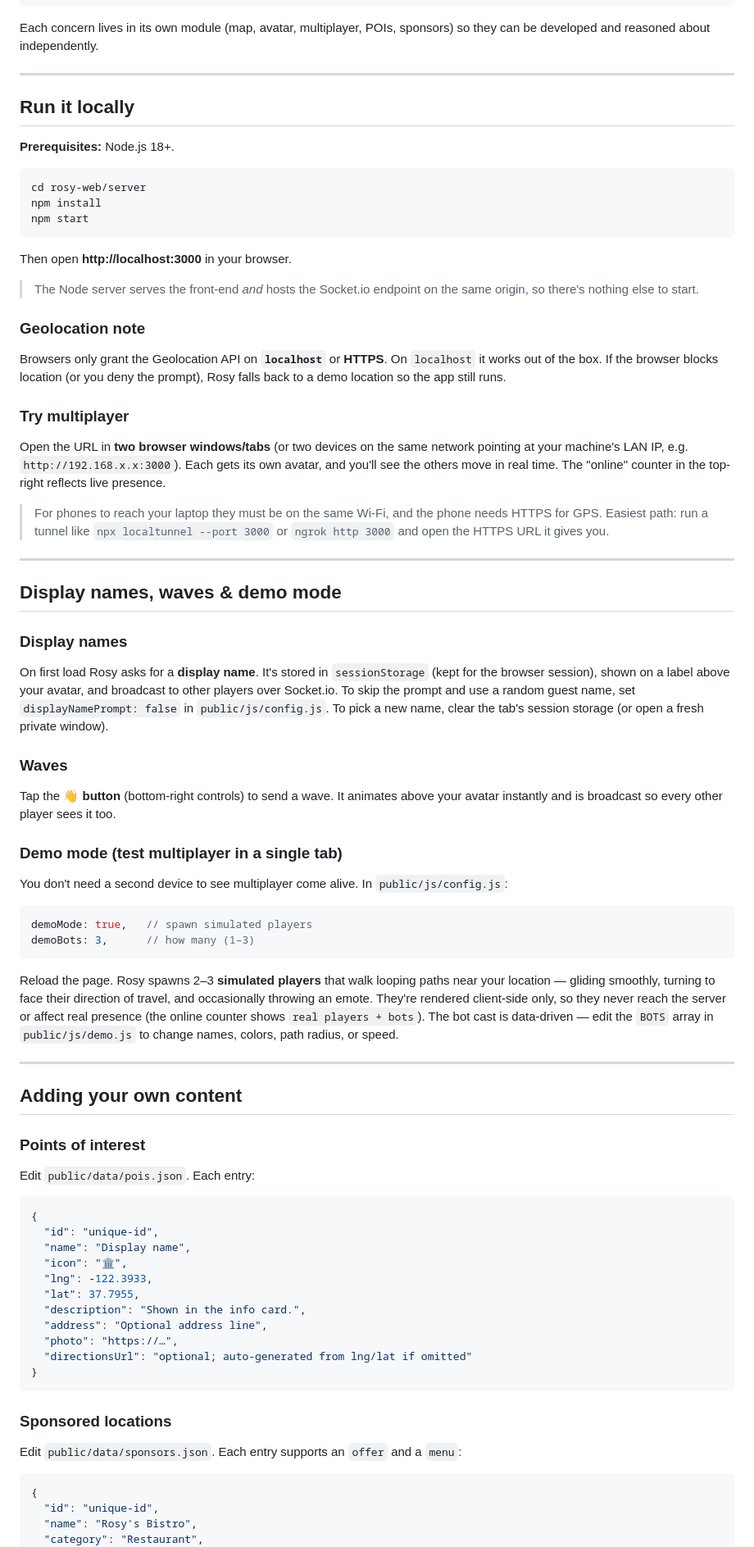
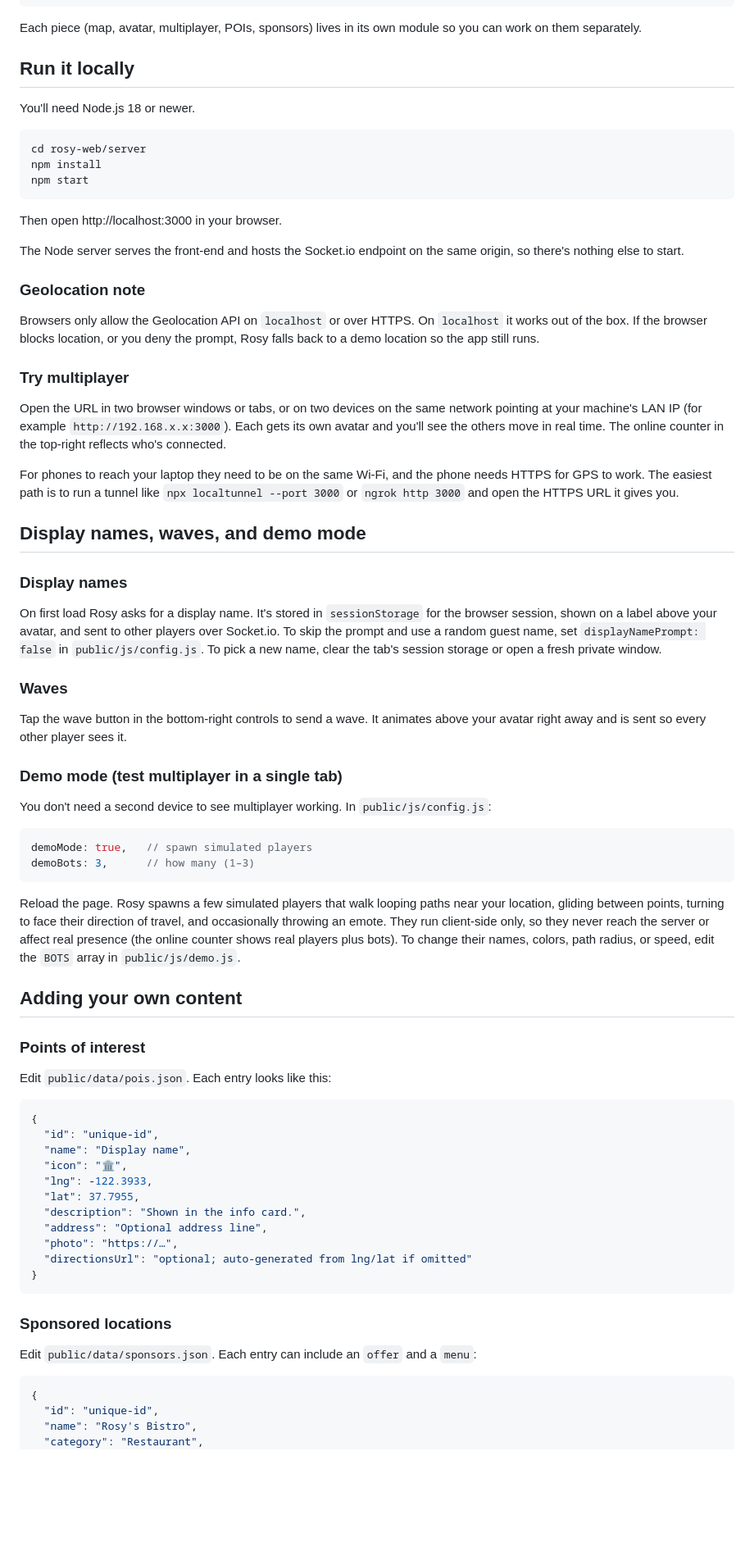
Before and after one commit to ionxg/rosy, a Markdown page: README.md, the part around one of its changes. Shown at 82% size. GitHub-like rendering; blank space fills up the shorter version.

Commit message:
docs(readme): rewrite readme

````diff
--- a/README.md
+++ b/README.md
@@ -65,14 +58,12 @@ rosy-web/
 └── README.md
 ```
 
-Each concern lives in its own module (map, avatar, multiplayer, POIs, sponsors)
-so they can be developed and reasoned about independently.
-
----
+Each piece (map, avatar, multiplayer, POIs, sponsors) lives in its own module so
+you can work on them separately.
 
 ## Run it locally
 
-**Prerequisites:** Node.js 18+.
+You'll need Node.js 18 or newer.
 
 ```bash
 cd rosy-web/server
@@ -80,43 +71,47 @@ npm install
 npm start
 ```
 
-Then open **http://localhost:3000** in your browser.
+Then open http://localhost:3000 in your browser.
 
-> The Node server serves the front-end *and* hosts the Socket.io endpoint on the
-> same origin, so there's nothing else to start.
+The Node server serves the front-end and hosts the Socket.io endpoint on the same
+origin, so there's nothing else to start.
 
 ### Geolocation note
-Browsers only grant the Geolocation API on **`localhost`** or **HTTPS**. On
-`localhost` it works out of the box. If the browser blocks location (or you deny
-the prompt), Rosy falls back to a demo location so the app still runs.
+
+Browsers only allow the Geolocation API on `localhost` or over HTTPS. On
+`localhost` it works out of the box. If the browser blocks location, or you deny
+the prompt, Rosy falls back to a demo location so the app still runs.
 
 ### Try multiplayer
-Open the URL in **two browser windows/tabs** (or two devices on the same network
-pointing at your machine's LAN IP, e.g. `http://192.168.x.x:3000`). Each gets its
-own avatar, and you'll see the others move in real time. The "online" counter in
-the top-right reflects live presence.
 
-> For phones to reach your laptop they must be on the same Wi‑Fi, and the phone
-> needs HTTPS for GPS. Easiest path: run a tunnel like `npx localtunnel --port 3000`
-> or `ngrok http 3000` and open the HTTPS URL it gives you.
+Open the URL in two browser windows or tabs, or on two devices on the same
+network pointing at your machine's LAN IP (for example
+`http://192.168.x.x:3000`). Each gets its own avatar and you'll see the others
+move in real time. The online counter in the top-right reflects who's connected.
 
----
+For phones to reach your laptop they need to be on the same Wi-Fi, and the phone
+needs HTTPS for GPS to work. The easiest path is to run a tunnel like
+`npx localtunnel --port 3000` or `ngrok http 3000` and open the HTTPS URL it
+gives you.
 
-## Display names, waves & demo mode
+## Display names, waves, and demo mode
 
 ### Display names
-On first load Rosy asks for a **display name**. It's stored in `sessionStorage`
-(kept for the browser session), shown on a label above your avatar, and broadcast
-to other players over Socket.io. To skip the prompt and use a random guest name,
-set `displayNamePrompt: false` in `public/js/config.js`. To pick a new name, clear
-the tab's session storage (or open a fresh private window).
+
+On first load Rosy asks for a display name. It's stored in `sessionStorage` for
+the browser session, shown on a label above your avatar, and sent to other
+players over Socket.io. To skip the prompt and use a random guest name, set
+`displayNamePrompt: false` in `public/js/config.js`. To pick a new name, clear
+the tab's session storage or open a fresh private window.
 
 ### Waves
-Tap the **👋 button** (bottom-right controls) to send a wave. It animates above
-your avatar instantly and is broadcast so every other player sees it too.
+
+Tap the wave button in the bottom-right controls to send a wave. It animates
+above your avatar right away and is sent so every other player sees it.
 
 ### Demo mode (test multiplayer in a single tab)
-You don't need a second device to see multiplayer come alive. In
+
+You don't need a second device to see multiplayer working. In
 `public/js/config.js`:
 
 ```js
@@ -124,19 +119,18 @@ demoMode: true,   // spawn simulated players
 demoBots: 3,      // how many (1–3)
 ```
 
-Reload the page. Rosy spawns 2–3 **simulated players** that walk looping paths
-near your location — gliding smoothly, turning to face their direction of travel,
-and occasionally throwing an emote. They're rendered client-side only, so they
-never reach the server or affect real presence (the online counter shows
-`real players + bots`). The bot cast is data-driven — edit the `BOTS` array in
-`public/js/demo.js` to change names, colors, path radius, or speed.
-
----
+Reload the page. Rosy spawns a few simulated players that walk looping paths near
+your location, gliding between points, turning to face their direction of travel,
+and occasionally throwing an emote. They run client-side only, so they never
+reach the server or affect real presence (the online counter shows real players
+plus bots). To change their names, colors, path radius, or speed, edit the `BOTS`
+array in `public/js/demo.js`.
 
 ## Adding your own content
 
 ### Points of interest
-Edit `public/data/pois.json`. Each entry:
+
+Edit `public/data/pois.json`. Each entry looks like this:
 
 ```json
 {
@@ -153,7 +147,8 @@ Edit `public/data/pois.json`. Each entry:
 ```
 
 ### Sponsored locations
-Edit `public/data/sponsors.json`. Each entry supports an `offer` and a `menu`:
+
+Edit `public/data/sponsors.json`. Each entry can include an `offer` and a `menu`:
 
 ```json
 {
````
Also changed, not shown: other parts of README.md (+47 -59 lines).
